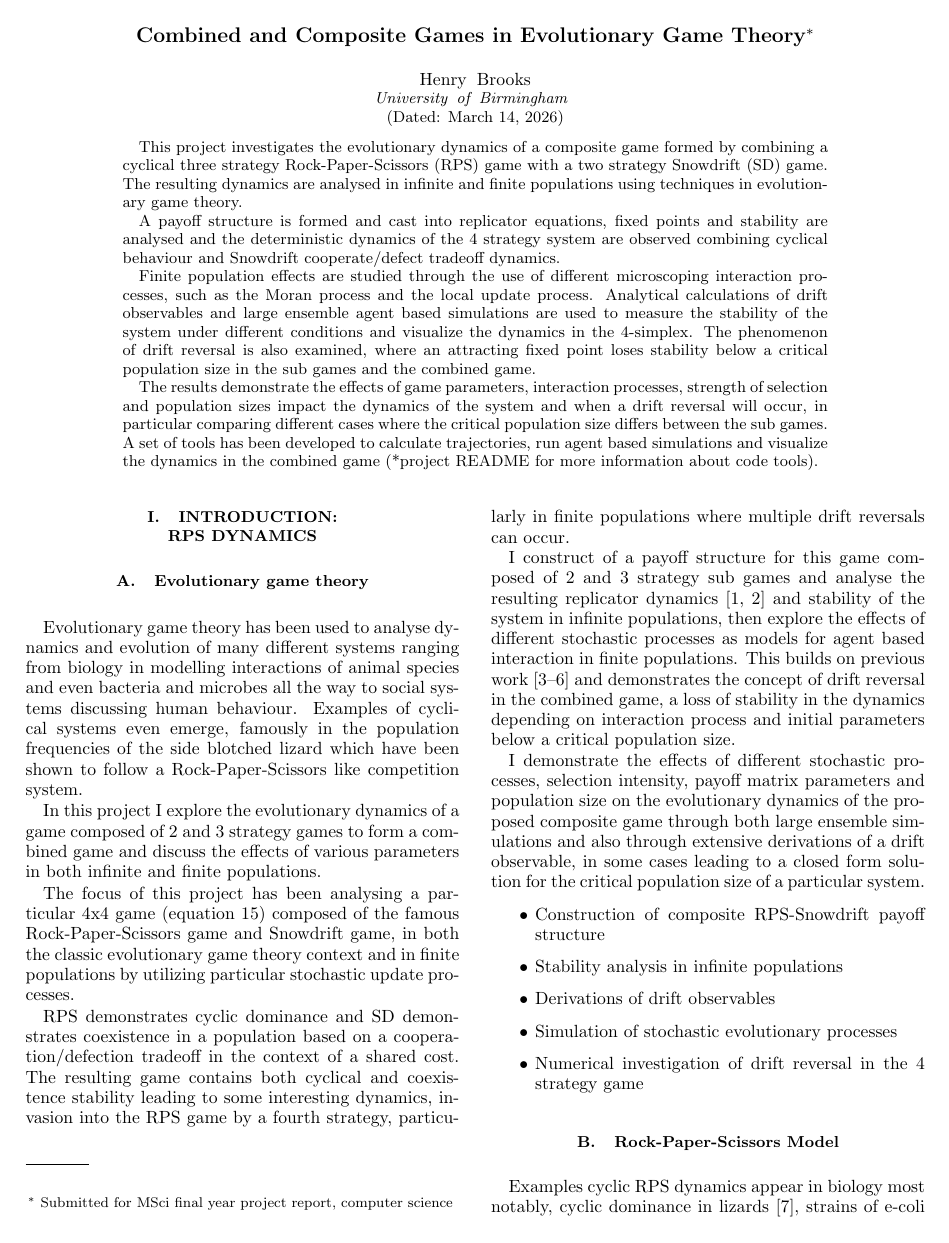
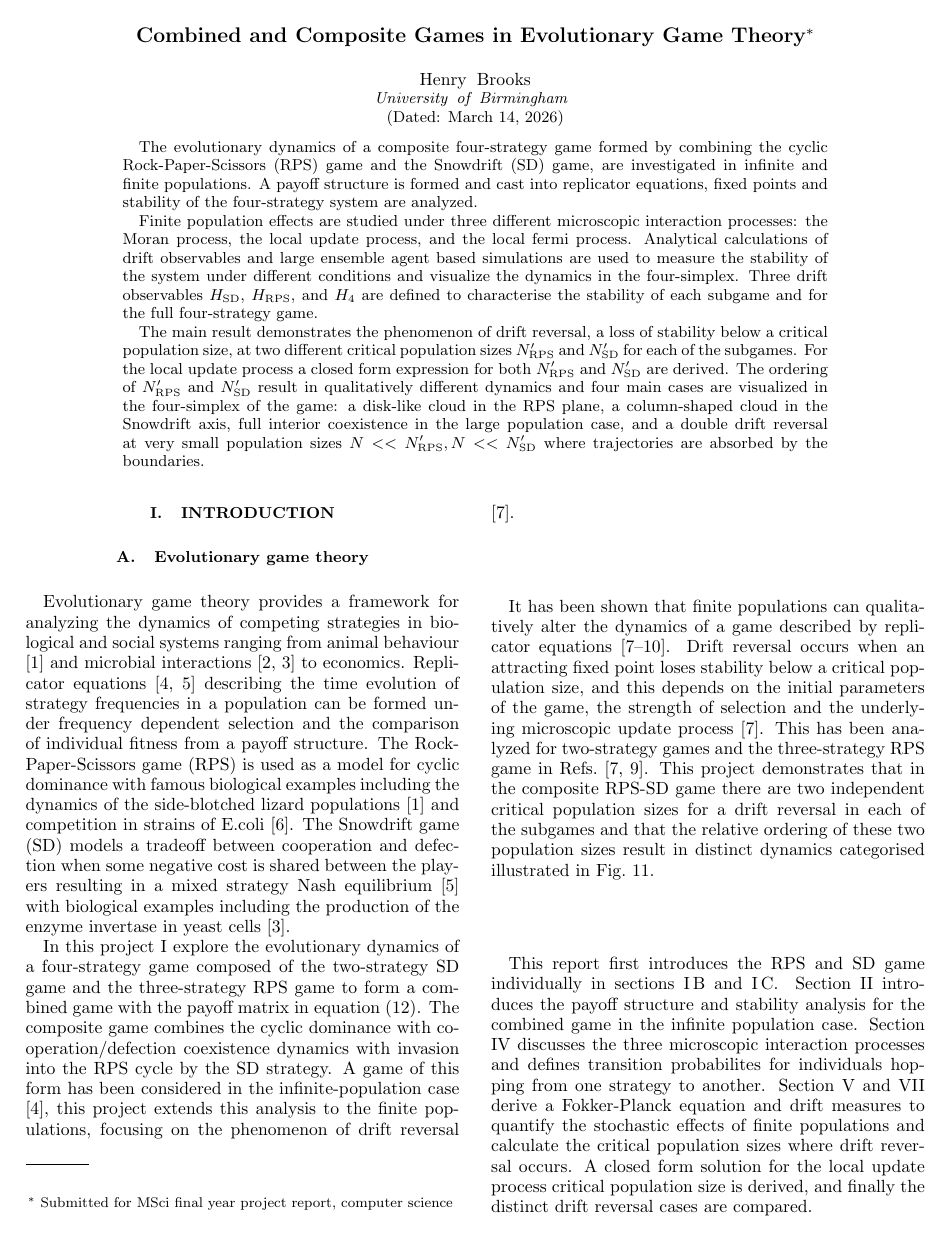
Before and after one commit to purgz/GTfyp, a LaTeX paper (latex_doc/final_report/report.tex): page 1 of 16. Compiled offline with pdfLaTeX.

Commit message:
abstract and RPS section done

```diff
--- a/latex_doc/final_report/report.tex
+++ b/latex_doc/final_report/report.tex
@@ -75,30 +75,28 @@
              %  but any date may be explicitly specified
 
 \begin{abstract}
-This project investigates the evolutionary dynamics of a composite game formed by combining
-a cyclical three strategy Rock-Paper-Scissors (RPS) game with a two strategy Snowdrift (SD) game.
-The resulting dynamics are analysed in infinite and finite populations using techniques in evolutionary game theory.
+The evolutionary dynamics of a composite four-strategy game formed by combining the cyclic Rock-Paper-Scissors (RPS)
+game and the Snowdrift (SD) game, are investigated in infinite and finite populations. A payoff structure is
+formed and cast into replicator equations, fixed points and stability of the four-strategy system are
+analyzed.
 
-A payoff structure is formed and cast into replicator equations, fixed points and stability are analysed and
-the deterministic dynamics of the 4 strategy system are observed combining cyclical behaviour and
-Snowdrift cooperate/defect tradeoff dynamics.
-
-Finite population effects are studied through the use of different microscoping interaction processes,
-such as the Moran process and the local update process. Analytical calculations
+Finite population effects are studied under three different microscopic interaction processes:
+the Moran process, the local update process, and the local fermi process. Analytical calculations
 of drift observables and large ensemble agent based simulations are used to
 measure the stability of the system under different conditions and visualize the
-dynamics in the 4-simplex. The phenomenon of drift reversal is also examined, where
-an attracting fixed point loses stability below a critical population size in the
-sub games and the combined game.
+dynamics in the four-simplex.
+Three drift observables $H_{\mathrm{SD}}$, $H_{\mathrm{RPS}}$, and $H_4$ are defined to
+characterise the stability of each subgame and for the full four-strategy game.
 
-The results demonstrate the effects of game parameters, interaction processes,
-strength of selection and population sizes impact the dynamics of the system and
-when a drift reversal will occur, in particular comparing different cases where the
-critical population size differs between the sub games. A set of tools
-has been developed to calculate trajectories, run agent based simulations and
-visualize the dynamics in the combined game (*project README for more information about
-code tools).
-
+The main result demonstrates the phenomenon of drift reversal, a loss of stability below a critical population size,
+at two different critical population sizes $N^\prime_{\mathrm{RPS}}$ and
+$N^\prime_{\mathrm{SD}}$ for each of the subgames. For the local update process a closed form expression for
+both $N^\prime_{\mathrm{RPS}}$ and $N^\prime_{\mathrm{SD}}$ are derived.
+The ordering of $N^\prime_{\mathrm{RPS}}$ and $N^\prime_{\mathrm{SD}}$ result in qualitatively different
+dynamics and four main cases are visualized in the four-simplex of the game:
+a disk-like cloud in the RPS plane, a column-shaped cloud in the Snowdrift axis, full interior coexistence in the large
+population case, and a double drift reversal at very small population sizes $N << N^\prime_{\mathrm{RPS}},
+N << N^\prime_{\mathrm{SD}}$ where trajectories are absorbed by the boundaries.
 \end{abstract}
 
 %\keywords{Suggested keywords}%Use showkeys class option if keyword
@@ -107,69 +105,51 @@ code tools).
 
 %\tableofcontents
 
-\section{\label{sec:level1}Introduction:\protect\\ RPS dynamics}
+\section{\label{sec:level1}Introduction}
 
 
 \subsection{Evolutionary game theory}
 
-Evolutionary game theory has been used to analyse dynamics and
-evolution of many different systems ranging from biology in modelling
-interactions of animal species and even bacteria and microbes
-all the way to social systems discussing human behaviour. Examples
-of cyclical systems even emerge, famously in the population frequencies
-of the side blotched lizard which have been shown to follow
-a Rock-Paper-Scissors like competition system.
 
-In this project I explore the evolutionary dynamics of a
-game composed of 2 and
-3 strategy games to form a combined game and discuss the effects
-of various parameters in both infinite and finite populations.
-
-The focus of this project has been analysing a particular 4x4 game
-(equation \ref{AugRpsMatrix})
-composed of the famous Rock-Paper-Scissors game and Snowdrift game,
-in both the classic evolutionary game theory context and
-in finite populations by utilizing particular stochastic update processes.
+Evolutionary game theory provides a framework for analyzing the dynamics of
+competing strategies in biological and social systems ranging from animal behaviour \cite{rps_lizard} and
+microbial interactions \cite{cheating_microbes,yeast_snowdrift} to economics.
+Replicator equations \cite{evolution_pop_dynamics,evolution_maynard} describing the
+time evolution of strategy frequencies in a population can be formed under frequency dependent selection
+and the comparison of individual fitness from a payoff structure. The Rock-Paper-Scissors game (RPS)
+is used as a model for cyclic dominance with famous biological examples including the
+dynamics of the side-blotched lizard populations \cite{rps_lizard} and competition in strains of E.coli \cite{rps_ecoli}.
+The Snowdrift game (SD) models a tradeoff between cooperation and defection when some negative cost is shared between
+the players resulting in a mixed strategy Nash equilibrium \cite{evolution_maynard} with biological examples including
+the production of the enzyme invertase in yeast cells \cite{yeast_snowdrift}.
 
 
-RPS demonstrates cyclic dominance and SD demonstrates coexistence in a population
-based on a cooperation/defection tradeoff in the context of a shared cost.
-The resulting game contains both cyclical and coexistence stability leading
-to some interesting dynamics, invasion into the RPS game by a fourth strategy,
-particularly in finite populations where multiple
-drift reversals can occur.
 
-I construct of a payoff structure for this
-game composed of
-2 and 3 strategy sub games and analyse
-the resulting replicator dynamics
-\cite{evolution_pop_dynamics,evolution_maynard} and
-stability of the system in infinite populations, then explore
-the effects of different stochastic processes as models for
-agent based interaction in finite populations. This builds on
-previous work \cite{drift_reversal_paper,general_moran_process,rps_cyclic_jens,Claussen2007-zo}
-and demonstrates the concept of drift reversal in the combined game,
-a loss of stability in the dynamics depending on
-interaction process and initial parameters below a critical
-population size.
-
-I demonstrate the effects of different stochastic processes,
-selection intensity, payoff matrix parameters and population size on
-the evolutionary dynamics of the proposed composite game
-through both large ensemble simulations and also through
-extensive derivations of a drift observable, in some cases
-leading to a closed form solution for the critical population size
-of a particular system.
-
-\begin{itemize}
-  \item Construction of composite RPS-Snowdrift payoff structure
-  \item Stability analysis in infinite populations
-  \item Derivations of drift observables
-  \item Simulation of stochastic evolutionary processes
-  \item Numerical investigation of drift reversal in the 4 strategy game
-\end{itemize}
+In this project I explore the evolutionary dynamics of a four-strategy
+game composed of the two-strategy SD game and the three-strategy RPS game
+to form a combined game with the payoff matrix in equation~(\ref{AugRpsMatrix}).
+The composite game combines the cyclic dominance with cooperation/defection coexistence dynamics
+with invasion into the RPS cycle by the SD strategy. A game of this form has been considered
+in the infinite-population case \cite{evolution_pop_dynamics}, this project extends this analysis to the
+finite populations, focusing on the phenomenon of drift reversal \cite{drift_reversal_paper}.
 
 
-\subsection{Rock-Paper-Scissors Model}
-Examples cyclic RPS dynamics appear in biology most notably, cyclic dominance in lizards
-\cite{rps_lizard}, strains of e-coli \cite{rps_ecoli}.
+It has been shown that finite populations can qualitatively alter the dynamics of a game described
+by replicator equations \cite{drift_reversal_paper,Claussen2007-zo,rps_cyclic_jens,general_moran_process}.
+Drift reversal occurs when an attracting fixed point loses stability below a critical population size,
+and this depends on the initial parameters of the game, the strength of selection and the underlying
+microscopic update process \cite{drift_reversal_paper}. This has been analyzed for
+two-strategy games and the three-strategy RPS game in Refs.~\cite{rps_cyclic_jens,drift_reversal_paper}.
+This project demonstrates that in the composite RPS-SD game there are two independent critical population sizes
+for a drift reversal in each of the subgames and that the relative ordering of these two population sizes
+result in distinct dynamics categorised illustrated in Fig.~\ref{drift_cases_fig}.
+
+This report first introduces the RPS and SD game individually in sections \ref{RPS-model} and \ref{SD-model}.
+Section \ref{sec:combined_game} introduces the payoff structure and stability analysis for the combined game
+in the infinite population case. Section \ref{sec:interaction_processes} discusses the three microscopic
+interaction processes and
+defines transition probabilites for individuals hopping from one strategy to another. Section
+\ref{sec:fokker-planck} and \ref{sec:drift_measures} derive a
+Fokker-Planck equation and drift measures to quantify the stochastic effects of finite populations and
+calculate the critical population sizes where drift reversal occurs. A closed form solution for the local update process
+critical population size is derived, and finally the distinct drift reversal cases are compared.
```
Also changed, not shown: latex_doc/final_report/out/report.bbl, latex_doc/final_report/report.tex (79 more changed lines), 5 other files.
